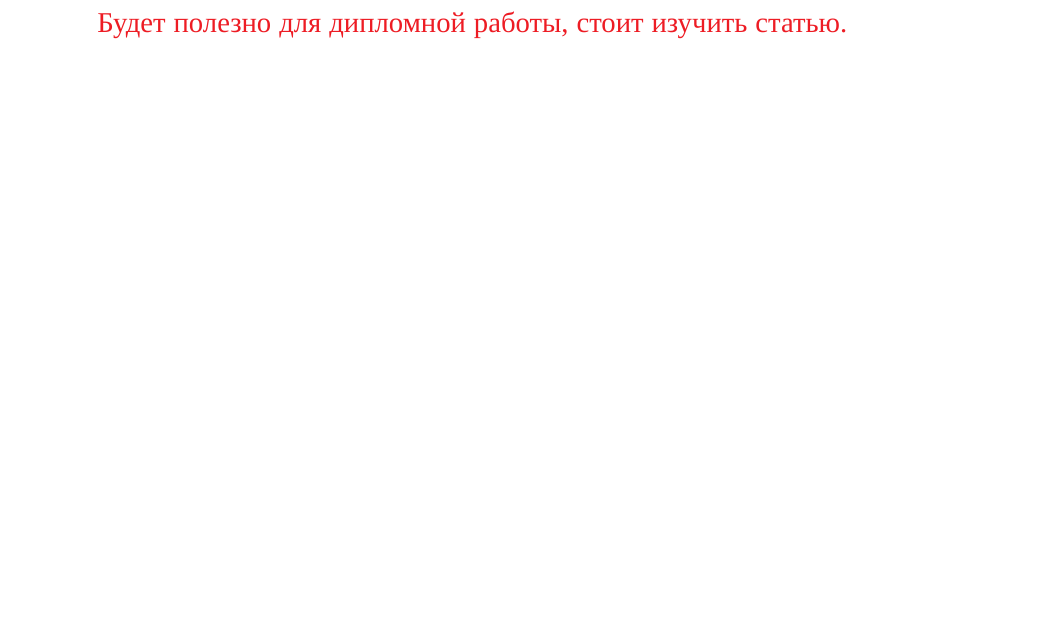
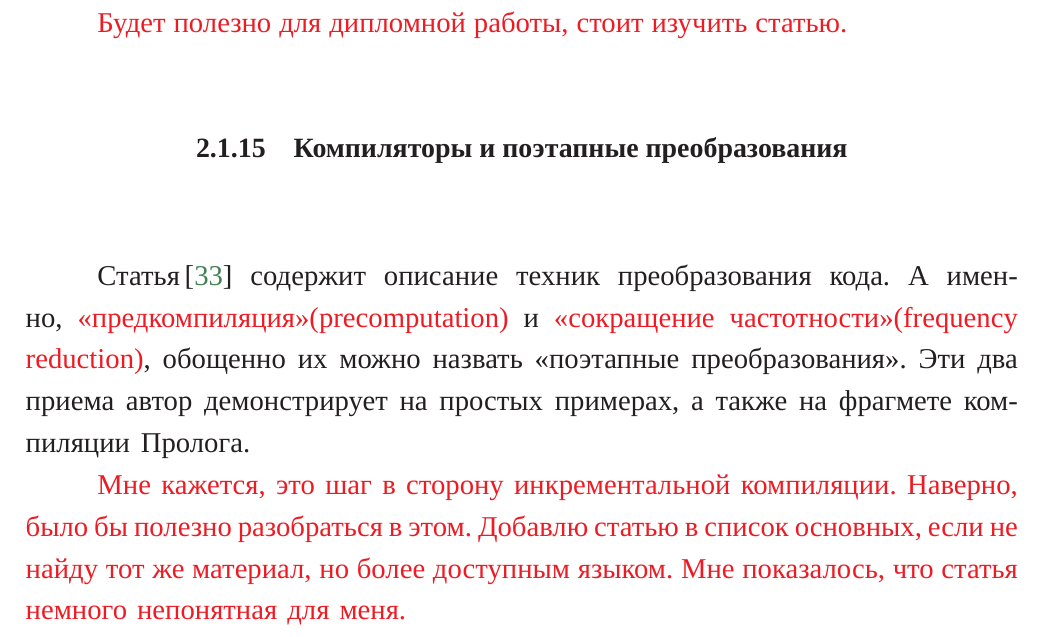
Before and after one commit to PakhomovAlexander/syntax-analyzers, a LaTeX thesis (diploma.tex, which reads Diploma/data/analyze_Jorring1986.tex): part of page 12 of 18, cut so that both start at the same text, the shorter picture padded with empty space. The pictures show the PDF file diploma.pdf that the author committed with the source.

Commit message:
Analyze Jorring 1986

```diff
--- /dev/null
+++ b/Diploma/data/analyze_Jorring1986.tex
@@ -0,0 +1,4 @@
+\subsection{Компиляторы и поэтапные преобразования} \label{subsection_Jorring1986}
+Статья\,\cite{Jorring1986} содержит описание техник преобразования кода. А именно, \todo{<<предкомпиляция>>(precomputation)} и \todo{<<сокращение частотности>>(frequency reduction)}, обощенно их можно назвать <<поэтапные преобразования>>. Эти два приема автор демонстрирует на простых примерах, а также на фрагмете компиляции Пролога.
+
+\todo{Мне кажется, это шаг в сторону инкрементальной компиляции. Наверно, было бы полезно разобраться в этом. Добавлю статью в список основных, если не найду тот же материал, но более доступным языком. Мне показалось, что статья немного непонятная для меня.}
```
Also changed, not shown: Diploma/analyze.tex (+1 -0 lines), Diploma/Diploma/data/analyze_Jones1985.tex (added), Diploma/Diploma/data/analyze_Tomita1985.tex (added), diploma.pdf, 2 other files.
